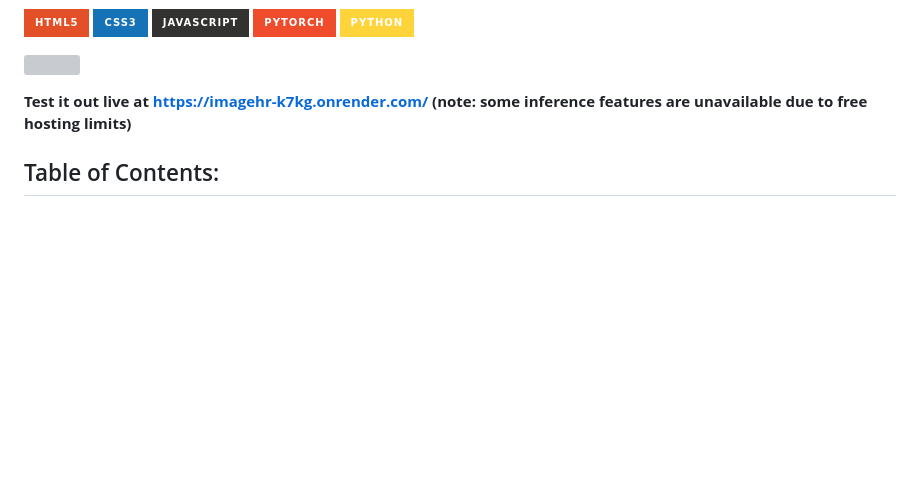
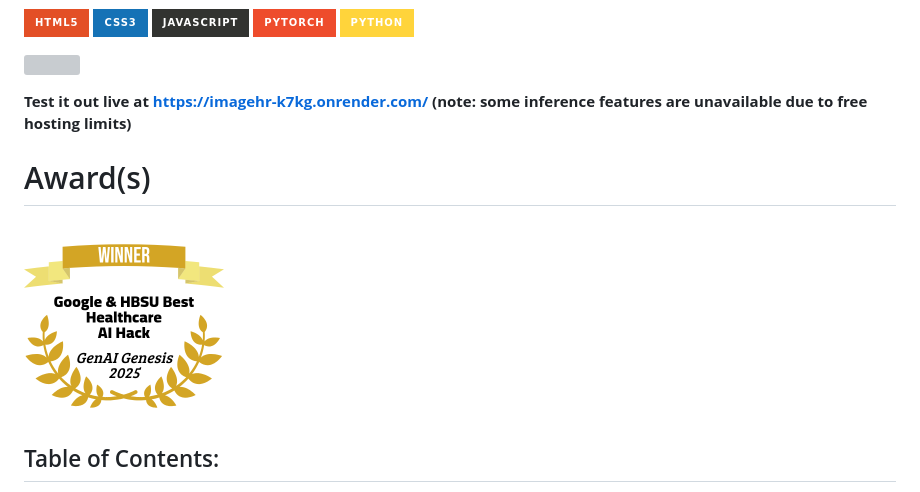
Before and after one commit to Toyakki/ImagEHR, a Markdown page: README.md, the part around the change. Drawn GitHub-style; badges without logos; blank space fills up the shorter version; grey boxes are pictures that could not be loaded.

```diff
--- a/README.md
+++ b/README.md
@@ -7,9 +7,8 @@ This is an AI application that automates the extraction and mapping of multi-mod
 ![](gif/sample.gif)
 
 **Test it out live at https://imagehr-k7kg.onrender.com/ (note: some inference features are unavailable due to free hosting limits)**
-
-
-
+# Award(s)
+<img height="200" src="badges/win.png">
 
 
 ## Table of Contents:
```
